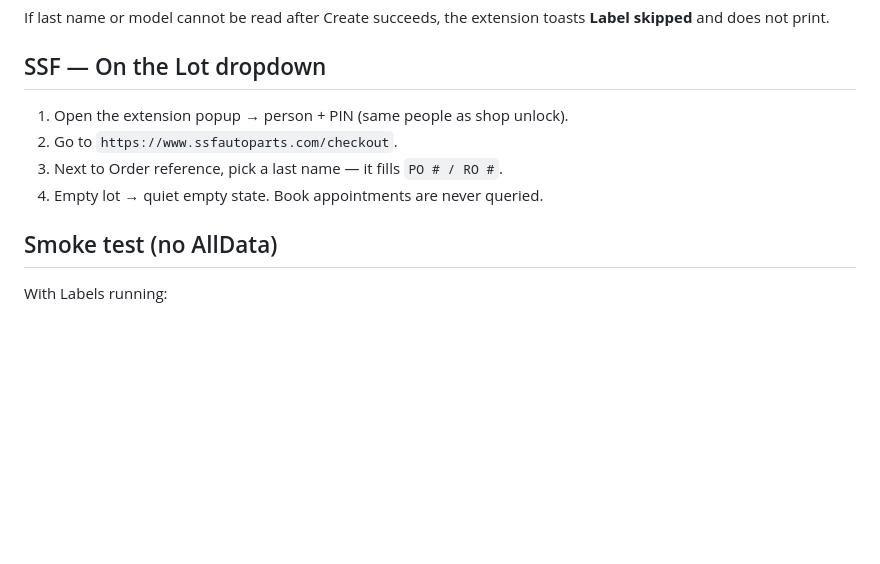
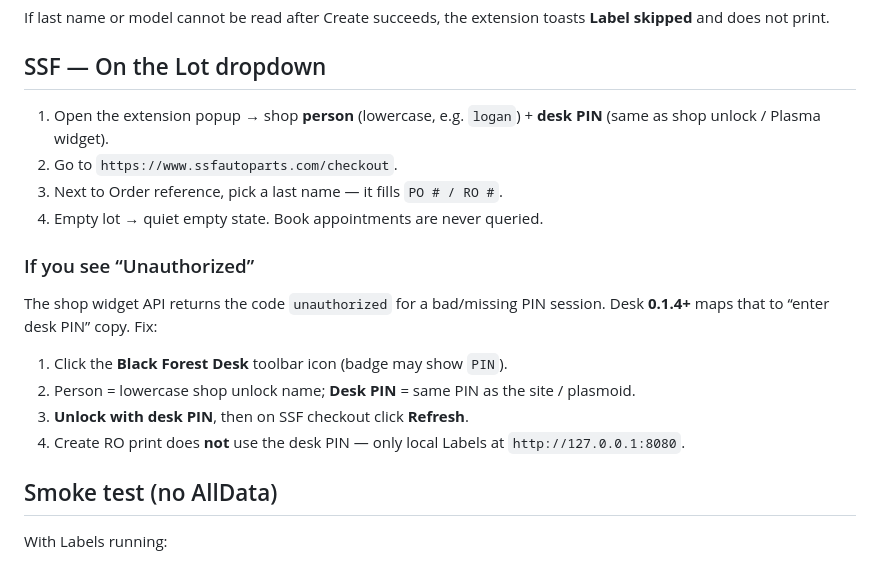
Before and after one commit to BlackForestPorsche/label-connect, a Markdown page: extension/README.md, the part around the change. Rendered like a GitHub page; blank space fills up the shorter version.

Commit message:
Desk PIN UX 0.1.6: extension README unauthorized/PIN notes

```diff
--- a/extension/README.md
+++ b/extension/README.md
@@ -111,10 +111,19 @@ If last name or model cannot be read after Create succeeds, the extension toasts
 
 ## SSF — On the Lot dropdown
 
-1. Open the extension popup → person + PIN (same people as shop unlock).
+1. Open the extension popup → shop **person** (lowercase, e.g. `logan`) + **desk PIN** (same as shop unlock / Plasma widget).
 2. Go to `https://www.ssfautoparts.com/checkout`.
 3. Next to Order reference, pick a last name — it fills `PO # / RO #`.
 4. Empty lot → quiet empty state. Book appointments are never queried.
+
+### If you see “Unauthorized”
+
+The shop widget API returns the code `unauthorized` for a bad/missing PIN session. Desk **0.1.4+** maps that to “enter desk PIN” copy. Fix:
+
+1. Click the **Black Forest Desk** toolbar icon (badge may show `PIN`).
+2. Person = lowercase shop unlock name; **Desk PIN** = same PIN as the site / plasmoid.
+3. **Unlock with desk PIN**, then on SSF checkout click **Refresh**.
+4. Create RO print does **not** use the desk PIN — only local Labels at `http://127.0.0.1:8080`.
 
 ## Smoke test (no AllData)
 
```
